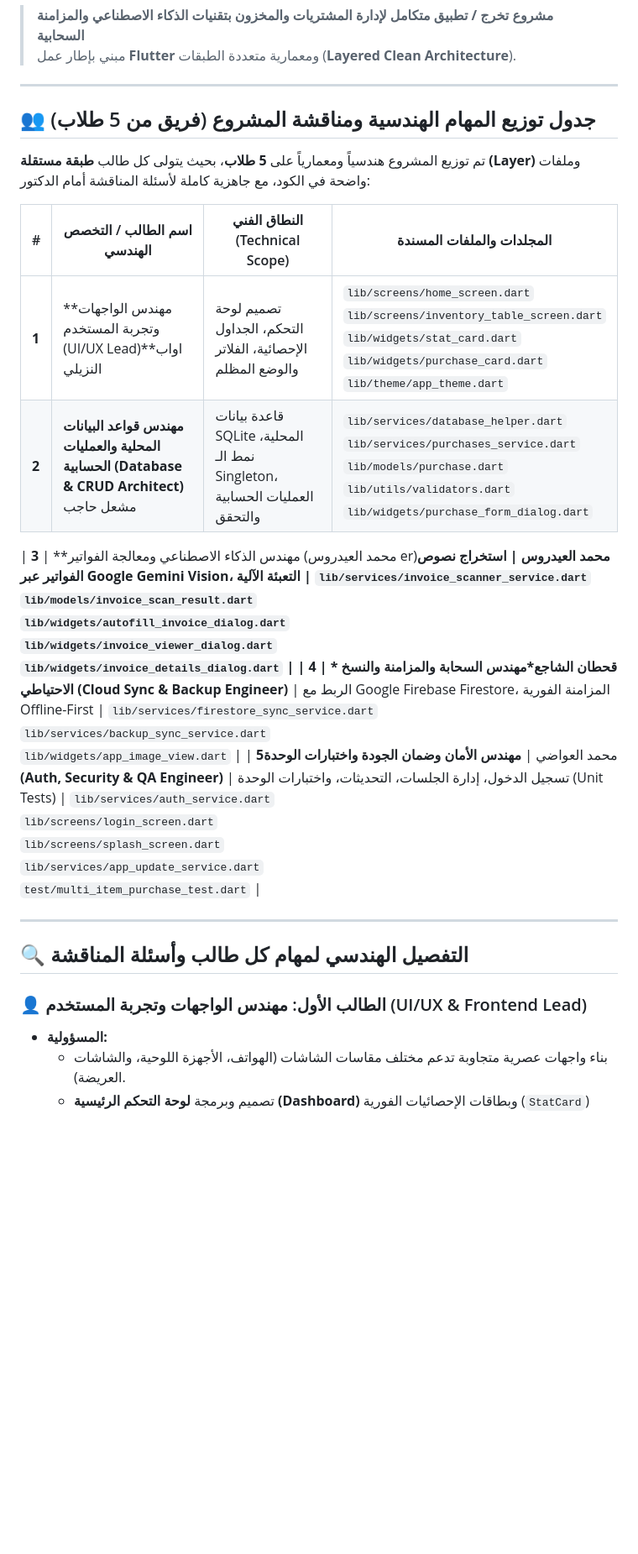
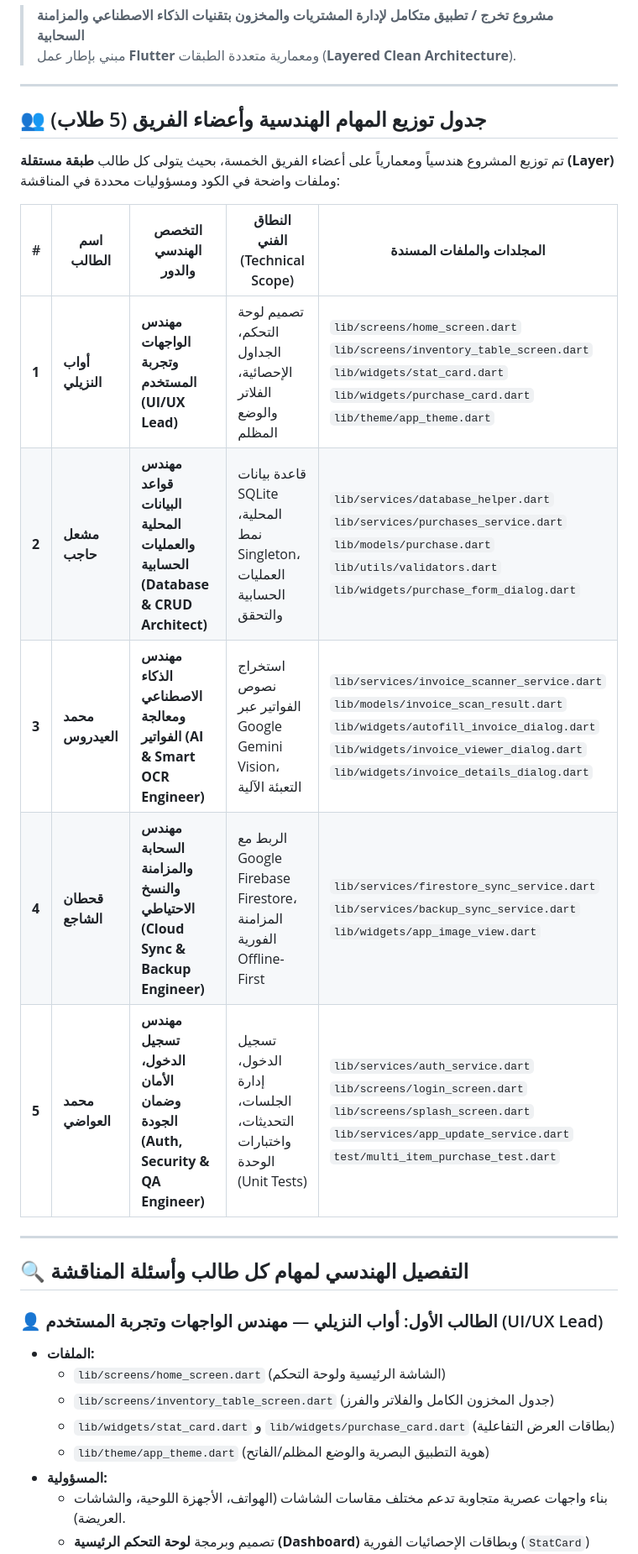
Before and after one commit to mshalhajep/athar-management-system, a Markdown page: flutter_app/README.md, the part around one of its changes. Shown at 84% size. GitHub-like rendering; blank space fills up the shorter version.

```diff
--- a/flutter_app/README.md
+++ b/flutter_app/README.md
@@ -4,24 +4,28 @@
 
 ---
 
-## 👥 جدول توزيع المهام الهندسية ومناقشة المشروع (فريق من 5 طلاب)
+## 👥 جدول توزيع المهام الهندسية وأعضاء الفريق (5 طلاب)
 
-تم توزيع المشروع هندسياً ومعمارياً على **5 طلاب**، بحيث يتولى كل طالب **طبقة مستقلة (Layer)** وملفات واضحة في الكود، مع جاهزية كاملة لأسئلة المناقشة أمام الدكتور:
+تم توزيع المشروع هندسياً ومعمارياً على أعضاء الفريق الخمسة، بحيث يتولى كل طالب **طبقة مستقلة (Layer)** وملفات واضحة في الكود ومسؤوليات محددة في المناقشة:
 
-| # | اسم الطالب / التخصص الهندسي | النطاق الفني (Technical Scope) | المجلدات والملفات المسندة |
-|---|---|---|---|
-| **1** | **مهندس الواجهات وتجربة المستخدم (UI/UX Lead)**اواب النزيلي| تصميم لوحة التحكم، الجداول الإحصائية، الفلاتر والوضع المظلم | `lib/screens/home_screen.dart`<br>`lib/screens/inventory_table_screen.dart`<br>`lib/widgets/stat_card.dart`<br>`lib/widgets/purchase_card.dart`<br>`lib/theme/app_theme.dart` |
-| **2** | **مهندس قواعد البيانات المحلية والعمليات الحسابية (Database & CRUD Architect)** مشعل حاجب| قاعدة بيانات SQLite المحلية، نمط الـ Singleton، العمليات الحسابية والتحقق | `lib/services/database_helper.dart`<br>`lib/services/purchases_service.dart`<br>`lib/models/purchase.dart`<br>`lib/utils/validators.dart`<br>`lib/widgets/purchase_form_dialog.dart` |
-
-| **3** | **مهندس الذكاء الاصطناعي ومعالجة الفواتير (محمد العيدروس er)**محمد العيدروس | استخراج نصوص الفواتير عبر Google Gemini Vision، التعبئة الآلية | `lib/services/invoice_scanner_service.dart`<br>`lib/models/invoice_scan_result.dart`<br>`lib/widgets/autofill_invoice_dialog.dart`<br>`lib/widgets/invoice_viewer_dialog.dart`<br>`lib/widgets/invoice_details_dialog.dart` |
-| **4** | * قحطان الشاجع*مهندس السحابة والمزامنة والنسخ الاحتياطي (Cloud Sync & Backup Engineer)** | الربط مع Google Firebase Firestore، المزامنة الفورية Offline-First | `lib/services/firestore_sync_service.dart`<br>`lib/services/backup_sync_service.dart`<br>`lib/widgets/app_image_view.dart` |
-| **5**محمد العواضي | **مهندس الأمان وضمان الجودة واختبارات الوحدة (Auth, Security & QA Engineer)** | تسجيل الدخول، إدارة الجلسات، التحديثات، واختبارات الوحدة (Unit Tests) | `lib/services/auth_service.dart`<br>`lib/screens/login_screen.dart`<br>`lib/screens/splash_screen.dart`<br>`lib/services/app_update_service.dart`<br>`test/multi_item_purchase_test.dart` |
+| # | اسم الطالب | التخصص الهندسي والدور | النطاق الفني (Technical Scope) | المجلدات والملفات المسندة |
+|---|---|---|---|---|
+| **1** | **أواب النزيلي** | **مهندس الواجهات وتجربة المستخدم (UI/UX Lead)** | تصميم لوحة التحكم، الجداول الإحصائية، الفلاتر والوضع المظلم | `lib/screens/home_screen.dart`<br>`lib/screens/inventory_table_screen.dart`<br>`lib/widgets/stat_card.dart`<br>`lib/widgets/purchase_card.dart`<br>`lib/theme/app_theme.dart` |
+| **2** | **مشعل حاجب** | **مهندس قواعد البيانات المحلية والعمليات الحسابية (Database & CRUD Architect)** | قاعدة بيانات SQLite المحلية، نمط Singleton، العمليات الحسابية والتحقق | `lib/services/database_helper.dart`<br>`lib/services/purchases_service.dart`<br>`lib/models/purchase.dart`<br>`lib/utils/validators.dart`<br>`lib/widgets/purchase_form_dialog.dart` |
+| **3** | **محمد العيدروس** | **مهندس الذكاء الاصطناعي ومعالجة الفواتير (AI & Smart OCR Engineer)** | استخراج نصوص الفواتير عبر Google Gemini Vision، التعبئة الآلية | `lib/services/invoice_scanner_service.dart`<br>`lib/models/invoice_scan_result.dart`<br>`lib/widgets/autofill_invoice_dialog.dart`<br>`lib/widgets/invoice_viewer_dialog.dart`<br>`lib/widgets/invoice_details_dialog.dart` |
+| **4** | **قحطان الشاجع** | **مهندس السحابة والمزامنة والنسخ الاحتياطي (Cloud Sync & Backup Engineer)** | الربط مع Google Firebase Firestore، المزامنة الفورية Offline-First | `lib/services/firestore_sync_service.dart`<br>`lib/services/backup_sync_service.dart`<br>`lib/widgets/app_image_view.dart` |
+| **5** | **محمد العواضي** | **مهندس تسجيل الدخول، الأمان وضمان الجودة (Auth, Security & QA Engineer)** | تسجيل الدخول، إدارة الجلسات، التحديثات، واختبارات الوحدة (Unit Tests) | `lib/services/auth_service.dart`<br>`lib/screens/login_screen.dart`<br>`lib/screens/splash_screen.dart`<br>`lib/services/app_update_service.dart`<br>`test/multi_item_purchase_test.dart` |
 
 ---
 
 ## 🔍 التفصيل الهندسي لمهام كل طالب وأسئلة المناقشة
 
-### 👤 الطالب الأول: مهندس الواجهات وتجربة المستخدم (UI/UX & Frontend Lead)
+### 👤 الطالب الأول: أواب النزيلي — مهندس الواجهات وتجربة المستخدم (UI/UX Lead)
+* **الملفات:**
+  * `lib/screens/home_screen.dart` (الشاشة الرئيسية ولوحة التحكم)
+  * `lib/screens/inventory_table_screen.dart` (جدول المخزون الكامل والفلاتر والفرز)
+  * `lib/widgets/stat_card.dart` و `lib/widgets/purchase_card.dart` (بطاقات العرض التفاعلية)
+  * `lib/theme/app_theme.dart` (هوية التطبيق البصرية والوضع المظلم/الفاتح)
 * **المسؤولية:**
   * بناء واجهات عصرية متجاوبة تدعم مختلف مقاسات الشاشات (الهواتف، الأجهزة اللوحية، والشاشات العريضة).
   * تصميم وبرمجة **لوحة التحكم الرئيسية (Dashboard)** وبطاقات الإحصائيات الفورية (`StatCard`) لإجمالي المشتريات ومجموع الفواتير.
```
Also changed, not shown: other parts of flutter_app/README.md (+30 -13 lines), flutter_app/PROJECT_TASKS.md (+60 -39 lines), flutter_app/مهام_الفريق_والمناقشة.md (+60 -39 lines).
